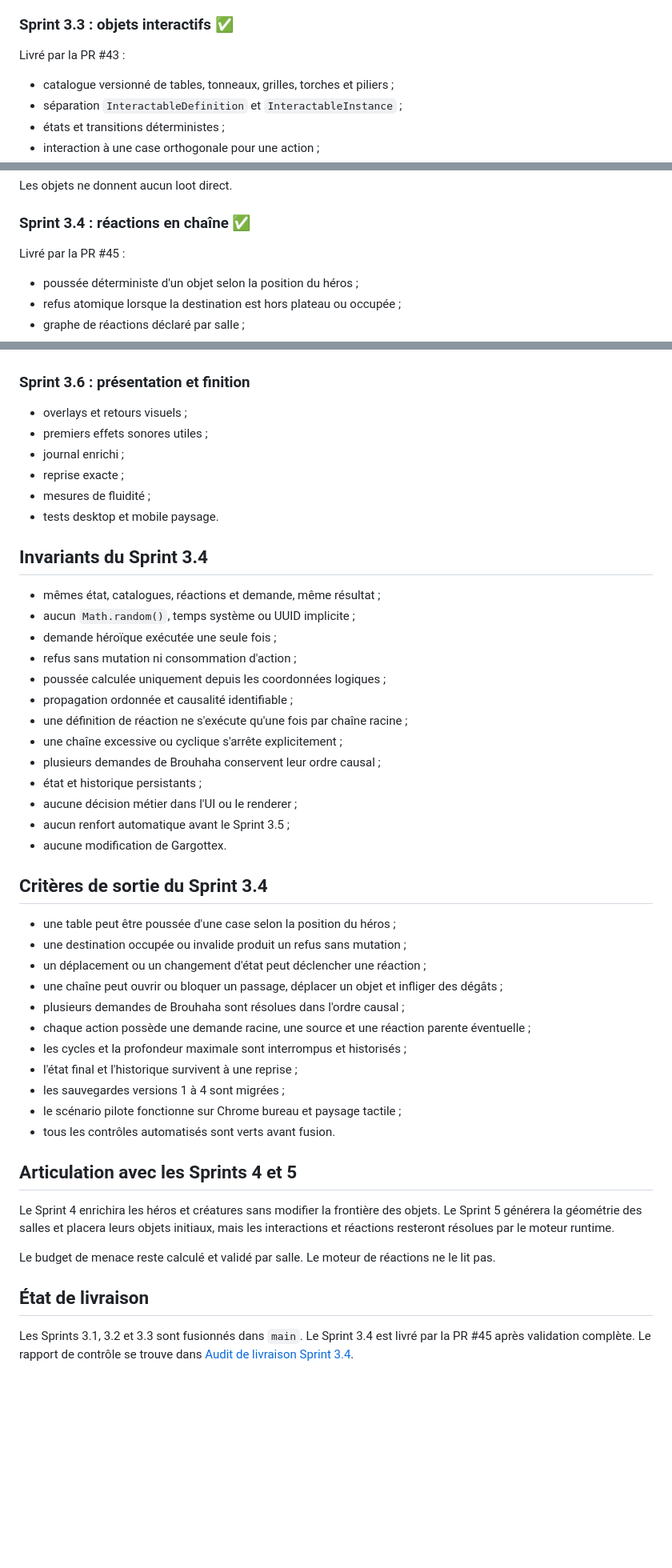
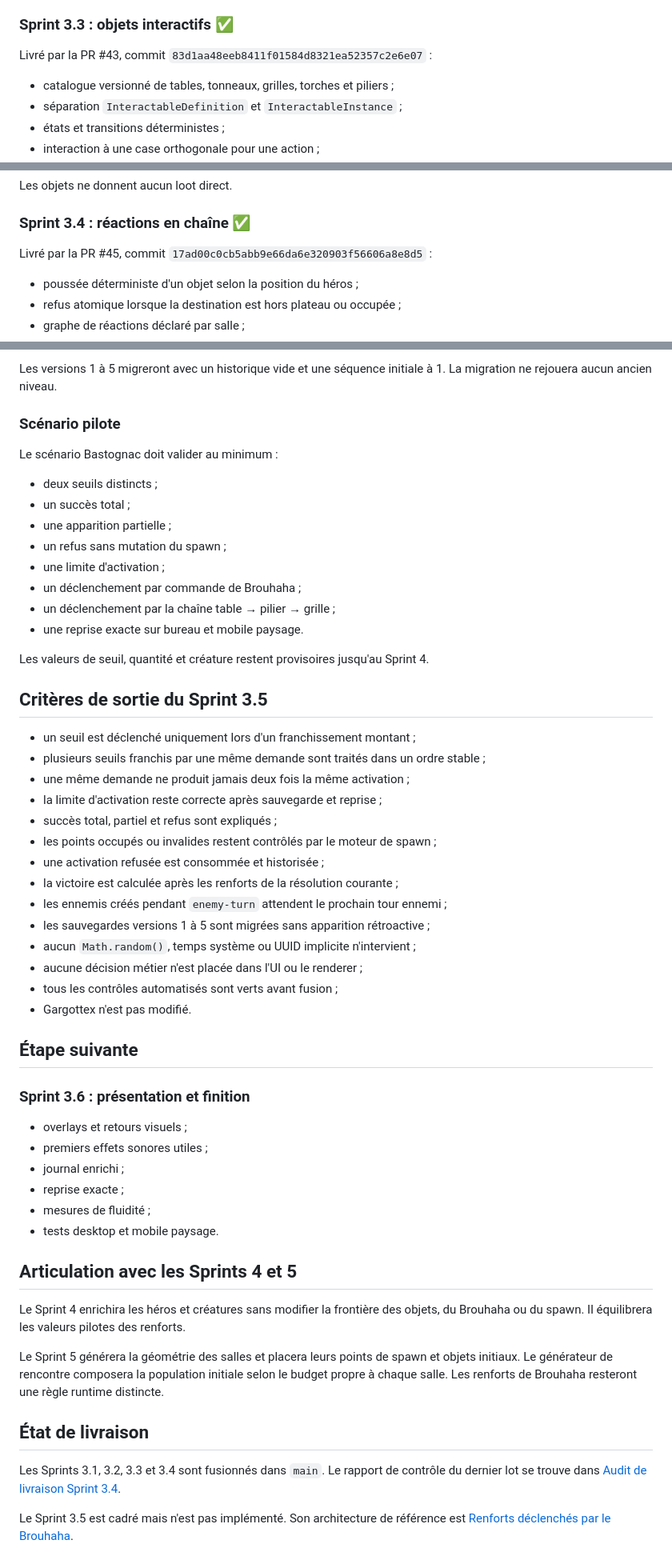
Before and after one commit to christolosier-ship-it/Gargotte-Adventure, a Markdown page: docs/sprints/sprint-3.md, 3 parts joined by grey strips. Shown at 80% size. GitHub-like rendering; blank space fills up the shorter version.

Commit message:
docs: clôturer le Sprint 3.4 et préparer le Sprint 3.5

```diff
--- a/docs/sprints/sprint-3.md
+++ b/docs/sprints/sprint-3.md
@@ -59,7 +63,7 @@ Livré par la PR #37, commit `306cc037a5e64ef948b45d85e92d45e3a9909eb2` :
 
 ### Sprint 3.3 : objets interactifs ✅
 
-Livré par la PR #43 :
+Livré par la PR #43, commit `83d1aa48eeb8411f01584d8321ea52357c2e6e07` :
 
 - catalogue versionné de tables, tonneaux, grilles, torches et piliers ;
 - séparation `InteractableDefinition` et `InteractableInstance` ;
@@ -77,7 +81,7 @@ Les objets ne donnent aucun loot direct.
 
 ### Sprint 3.4 : réactions en chaîne ✅
 
-Livré par la PR #45 :
+Livré par la PR #45, commit `17ad00c0cb5abb9e66da6e320903f56606a8e8d5` :
 
 - poussée déterministe d'un objet selon la position du héros ;
 - refus atomique lorsque la destination est hors plateau ou occupée ;
@@ -107,3 +167,38 @@ Aucun renfort n'est déclenché automatiquement par ces réactions. Ce lien appa
+Les versions 1 à 5 migreront avec un historique vide et une séquence initiale à 1. La migration ne rejouera aucun ancien niveau.
+
+### Scénario pilote
+
+Le scénario Bastognac doit valider au minimum :
+
+- deux seuils distincts ;
+- un succès total ;
+- une apparition partielle ;
+- un refus sans mutation du spawn ;
+- une limite d'activation ;
+- un déclenchement par commande de Brouhaha ;
+- un déclenchement par la chaîne table → pilier → grille ;
+- une reprise exacte sur bureau et mobile paysage.
+
+Les valeurs de seuil, quantité et créature restent provisoires jusqu'au Sprint 4.
+
+## Critères de sortie du Sprint 3.5
+
+- un seuil est déclenché uniquement lors d'un franchissement montant ;
+- plusieurs seuils franchis par une même demande sont traités dans un ordre stable ;
+- une même demande ne produit jamais deux fois la même activation ;
+- la limite d'activation reste correcte après sauvegarde et reprise ;
+- succès total, partiel et refus sont expliqués ;
+- les points occupés ou invalides restent contrôlés par le moteur de spawn ;
+- une activation refusée est consommée et historisée ;
+- la victoire est calculée après les renforts de la résolution courante ;
+- les ennemis créés pendant `enemy-turn` attendent le prochain tour ennemi ;
+- les sauvegardes versions 1 à 5 sont migrées sans apparition rétroactive ;
+- aucun `Math.random()`, temps système ou UUID implicite n'intervient ;
+- aucune décision métier n'est placée dans l'UI ou le renderer ;
+- tous les contrôles automatisés sont verts avant fusion ;
+- Gargottex n'est pas modifié.
+
+## Étape suivante
 
 ### Sprint 3.6 : présentation et finition
 
@@ -114,42 +209,14 @@ Aucun renfort n'est déclenché automatiquement par ces réactions. Ce lien appa
 - mesures de fluidité ;
 - tests desktop et mobile paysage.
 
-## Invariants du Sprint 3.4
-
-- mêmes état, catalogues, réactions et demande, même résultat ;
-- aucun `Math.random()`, temps système ou UUID implicite ;
-- demande héroïque exécutée une seule fois ;
-- refus sans mutation ni consommation d'action ;
-- poussée calculée uniquement depuis les coordonnées logiques ;
-- propagation ordonnée et causalité identifiable ;
-- une définition de réaction ne s'exécute qu'une fois par chaîne racine ;
-- une chaîne excessive ou cyclique s'arrête explicitement ;
-- plusieurs demandes de Brouhaha conservent leur ordre causal ;
-- état et historique persistants ;
-- aucune décision métier dans l'UI ou le renderer ;
-- aucun renfort automatique avant le Sprint 3.5 ;
-- aucune modification de Gargottex.
-
-## Critères de sortie du Sprint 3.4
-
-- une table peut être poussée d'une case selon la position du héros ;
-- une destination occupée ou invalide produit un refus sans mutation ;
-- un déplacement ou un changement d'état peut déclencher une réaction ;
-- une chaîne peut ouvrir ou bloquer un passage, déplacer un objet et infliger des dégâts ;
-- plusieurs demandes de Brouhaha sont résolues dans l'ordre causal ;
-- chaque action possède une demande racine, une source et une réaction parente éventuelle ;
-- les cycles et la profondeur maximale sont interrompus et historisés ;
-- l'état final et l'historique survivent à une reprise ;
-- les sauvegardes versions 1 à 4 sont migrées ;
-- le scénario pilote fonctionne sur Chrome bureau et paysage tactile ;
-- tous les contrôles automatisés sont verts avant fusion.
-
 ## Articulation avec les Sprints 4 et 5
 
-Le Sprint 4 enrichira les héros et créatures sans modifier la frontière des objets. Le Sprint 5 générera la géométrie des salles et placera leurs objets initiaux, mais les interactions et réactions resteront résolues par le moteur runtime.
+Le Sprint 4 enrichira les héros et créatures sans modifier la frontière des objets, du Brouhaha ou du spawn. Il équilibrera les valeurs pilotes des renforts.
 
-Le budget de menace reste calculé et validé par salle. Le moteur de réactions ne le lit pas.
+Le Sprint 5 générera la géométrie des salles et placera leurs points de spawn et objets initiaux. Le générateur de rencontre composera la population initiale selon le budget propre à chaque salle. Les renforts de Brouhaha resteront une règle runtime distincte.
 
 ## État de livraison
 
-Les Sprints 3.1, 3.2 et 3.3 sont fusionnés dans `main`. Le Sprint 3.4 est livré par la PR #45 après validation complète. Le rapport de contrôle se trouve dans [Audit de livraison Sprint 3.4](../audits/sprint-3-4-chain-reactions.md).
+Les Sprints 3.1, 3.2, 3.3 et 3.4 sont fusionnés dans `main`. Le rapport de contrôle du dernier lot se trouve dans [Audit de livraison Sprint 3.4](../audits/sprint-3-4-chain-reactions.md).
+
+Le Sprint 3.5 est cadré mais n'est pas implémenté. Son architecture de référence est [Renforts déclenchés par le Brouhaha](../architecture/brouhaha-reinforcements.md).
```
Also changed, not shown: other parts of docs/sprints/sprint-3.md (+76 -16 lines).
